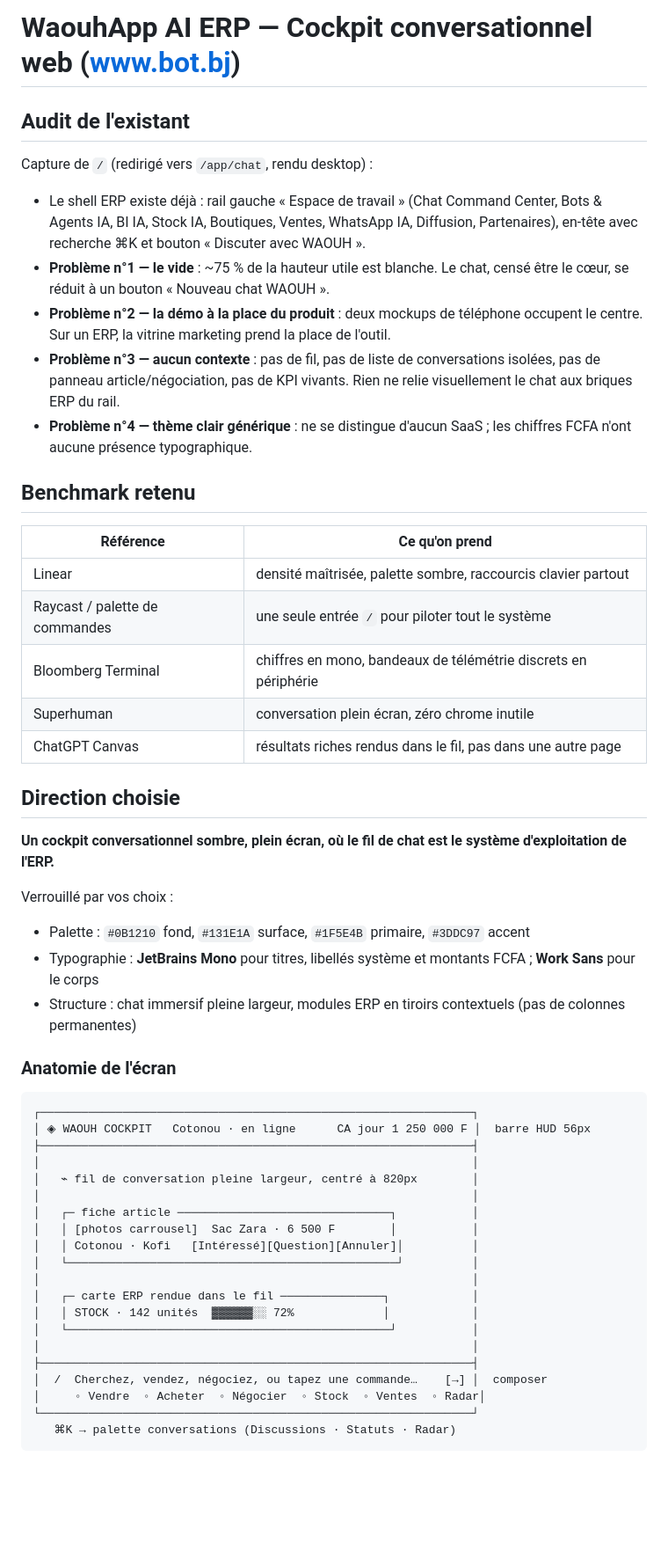
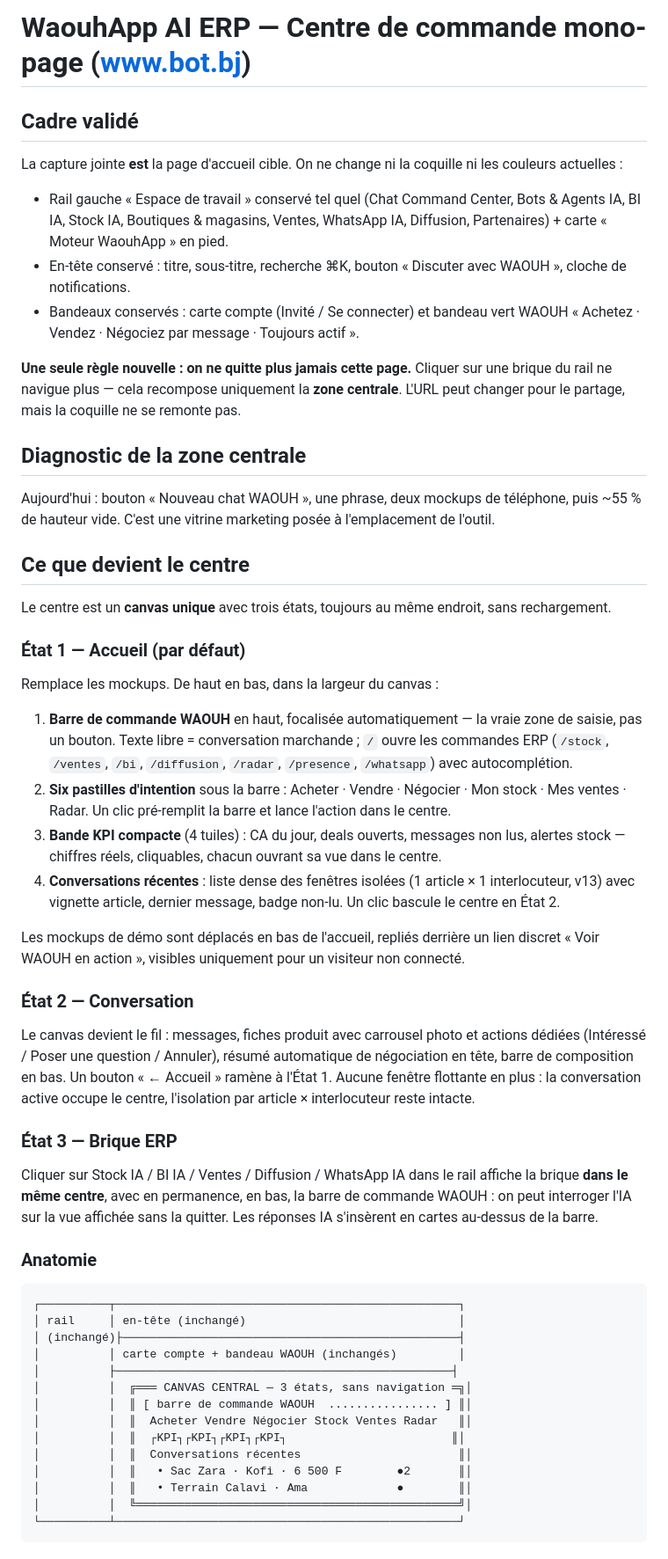
Before and after one commit to starlab007007/botbenin, a Markdown page: .lovable/plan.md, the part around one of its changes. Shown at 88% size. Drawn GitHub-style; blank space fills up the shorter version.

Commit message:
Changes
Co-authored-by: zimesongbian007 <175844125+zimesongbian007@users.noreply.github.com>

````diff
--- a/.lovable/plan.md
+++ b/.lovable/plan.md
@@ -1,55 +1,57 @@
-# WaouhApp AI ERP — Cockpit conversationnel web (www.bot.bj)
+# WaouhApp AI ERP — Centre de commande mono-page (www.bot.bj)
 
-## Audit de l'existant
+## Cadre validé
 
-Capture de `/` (redirigé vers `/app/chat`, rendu desktop) :
+La capture jointe **est** la page d'accueil cible. On ne change ni la coquille ni les couleurs actuelles :
 
-- Le shell ERP existe déjà : rail gauche « Espace de travail » (Chat Command Center, Bots & Agents IA, BI IA, Stock IA, Boutiques, Ventes, WhatsApp IA, Diffusion, Partenaires), en-tête avec recherche ⌘K et bouton « Discuter avec WAOUH ».
-- **Problème n°1 — le vide** : ~75 % de la hauteur utile est blanche. Le chat, censé être le cœur, se réduit à un bouton « Nouveau chat WAOUH ».
-- **Problème n°2 — la démo à la place du produit** : deux mockups de téléphone occupent le centre. Sur un ERP, la vitrine marketing prend la place de l'outil.
-- **Problème n°3 — aucun contexte** : pas de fil, pas de liste de conversations isolées, pas de panneau article/négociation, pas de KPI vivants. Rien ne relie visuellement le chat aux briques ERP du rail.
-- **Problème n°4 — thème clair générique** : ne se distingue d'aucun SaaS ; les chiffres FCFA n'ont aucune présence typographique.
+- Rail gauche « Espace de travail » conservé tel quel (Chat Command Center, Bots & Agents IA, BI IA, Stock IA, Boutiques & magasins, Ventes, WhatsApp IA, Diffusion, Partenaires) + carte « Moteur WaouhApp » en pied.
+- En-tête conservé : titre, sous-titre, recherche ⌘K, bouton « Discuter avec WAOUH », cloche de notifications.
+- Bandeaux conservés : carte compte (Invité / Se connecter) et bandeau vert WAOUH « Achetez · Vendez · Négociez par message · Toujours actif ».
 
-## Benchmark retenu
+**Une seule règle nouvelle : on ne quitte plus jamais cette page.** Cliquer sur une brique du rail ne navigue plus — cela recompose uniquement la **zone centrale**. L'URL peut changer pour le partage, mais la coquille ne se remonte pas.
 
-| Référence | Ce qu'on prend |
-| --- | --- |
-| Linear | densité maîtrisée, palette sombre, raccourcis clavier partout |
-| Raycast / palette de commandes | une seule entrée `/` pour piloter tout le système |
-| Bloomberg Terminal | chiffres en mono, bandeaux de télémétrie discrets en périphérie |
-| Superhuman | conversation plein écran, zéro chrome inutile |
-| ChatGPT Canvas | résultats riches rendus dans le fil, pas dans une autre page |
+## Diagnostic de la zone centrale
 
-## Direction choisie
+Aujourd'hui : bouton « Nouveau chat WAOUH », une phrase, deux mockups de téléphone, puis ~55 % de hauteur vide. C'est une vitrine marketing posée à l'emplacement de l'outil.
 
-**Un cockpit conversationnel sombre, plein écran, où le fil de chat est le système d'exploitation de l'ERP.**
+## Ce que devient le centre
 
-Verrouillé par vos choix :
-- Palette : `#0B1210` fond, `#131E1A` surface, `#1F5E4B` primaire, `#3DDC97` accent
-- Typographie : **JetBrains Mono** pour titres, libellés système et montants FCFA ; **Work Sans** pour le corps
-- Structure : chat immersif pleine largeur, modules ERP en tiroirs contextuels (pas de colonnes permanentes)
+Le centre est un **canvas unique** avec trois états, toujours au même endroit, sans rechargement.
 
-### Anatomie de l'écran
+### État 1 — Accueil (par défaut)
+
+Remplace les mockups. De haut en bas, dans la largeur du canvas :
+
+1. **Barre de commande WAOUH** en haut, focalisée automatiquement — la vraie zone de saisie, pas un bouton. Texte libre = conversation marchande ; `/` ouvre les commandes ERP (`/stock`, `/ventes`, `/bi`, `/diffusion`, `/radar`, `/presence`, `/whatsapp`) avec autocomplétion.
+2. **Six pastilles d'intention** sous la barre : Acheter · Vendre · Négocier · Mon stock · Mes ventes · Radar. Un clic pré-remplit la barre et lance l'action dans le centre.
+3. **Bande KPI compacte** (4 tuiles) : CA du jour, deals ouverts, messages non lus, alertes stock — chiffres réels, cliquables, chacun ouvrant sa vue dans le centre.
+4. **Conversations récentes** : liste dense des fenêtres isolées (1 article × 1 interlocuteur, v13) avec vignette article, dernier message, badge non-lu. Un clic bascule le centre en État 2.
+
+Les mockups de démo sont déplacés en bas de l'accueil, repliés derrière un lien discret « Voir WAOUH en action », visibles uniquement pour un visiteur non connecté.
+
+### État 2 — Conversation
+
+Le canvas devient le fil : messages, fiches produit avec carrousel photo et actions dédiées (Intéressé / Poser une question / Annuler), résumé automatique de négociation en tête, barre de composition en bas. Un bouton « ← Accueil » ramène à l'État 1. Aucune fenêtre flottante en plus : la conversation active occupe le centre, l'isolation par article × interlocuteur reste intacte.
+
+### État 3 — Brique ERP
+
+Cliquer sur Stock IA / BI IA / Ventes / Diffusion / WhatsApp IA dans le rail affiche la brique **dans le même centre**, avec en permanence, en bas, la barre de commande WAOUH : on peut interroger l'IA sur la vue affichée sans la quitter. Les réponses IA s'insèrent en cartes au-dessus de la barre.
+
+### Anatomie
 
 ```text
-┌───────────────────────────────────────────────────────────────┐
-│ ◈ WAOUH COCKPIT   Cotonou · en ligne      CA jour 1 250 000 F │  barre HUD 56px
-├───────────────────────────────────────────────────────────────┤
-│                                                               │
-│   ⌁ fil de conversation pleine largeur, centré à 820px        │
-│                                                               │
-│   ┌─ fiche article ───────────────────────────────┐           │
-│   │ [photos carrousel]  Sac Zara · 6 500 F        │           │
-│   │ Cotonou · Kofi   [Intéressé][Question][Annuler]│          │
-│   └────────────────────────────────────────────────┘          │
-│                                                               │
-│   ┌─ carte ERP rendue dans le fil ───────────────┐            │
-│   │ STOCK · 142 unités  ▓▓▓▓▓▓░░ 72%             │            │
-│   └───────────────────────────────────────────────┘           │
-│                                                               │
-├───────────────────────────────────────────────────────────────┤
-│  /  Cherchez, vendez, négociez, ou tapez une commande…    [→] │  composer
-│     ◦ Vendre  ◦ Acheter  ◦ Négocier  ◦ Stock  ◦ Ventes  ◦ Radar│
-└───────────────────────────────────────────────────────────────┘
-   ⌘K → palette conversations (Discussions · Statuts · Radar)
+┌──────────┬──────────────────────────────────────────────────┐
+│ rail     │ en-tête (inchangé)                               │
+│ (inchangé)├─────────────────────────────────────────────────┤
+│          │ carte compte + bandeau WAOUH (inchangés)         │
+│          ├─────────────────────────────────────────────────┤
+│          │  ╔═══ CANVAS CENTRAL — 3 états, sans navigation ═╗│
+│          │  ║ [ barre de commande WAOUH  ................ ] ║│
+│          │  ║  Acheter Vendre Négocier Stock Ventes Radar   ║│
+│          │  ║  ┌KPI┐┌KPI┐┌KPI┐┌KPI┐                        ║│
+│          │  ║  Conversations récentes                       ║│
+│          │  ║   • Sac Zara · Kofi · 6 500 F        ●2       ║│
+│          │  ║   • Terrain Calavi · Ama             ●        ║│
+│          │  ╚═══════════════════════════════════════════════╝│
+└──────────┴──────────────────────────────────────────────────┘
 ```
````
Also changed, not shown: other parts of .lovable/plan.md (+15 -33 lines).
